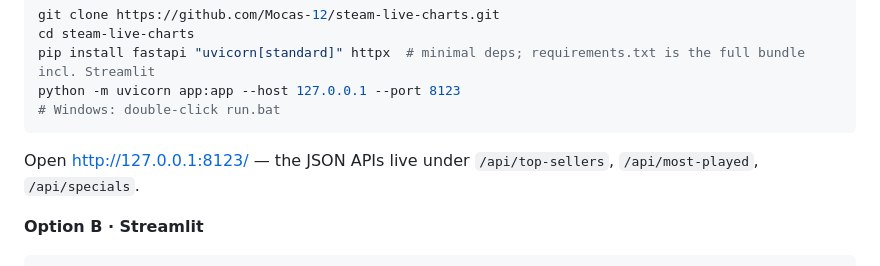
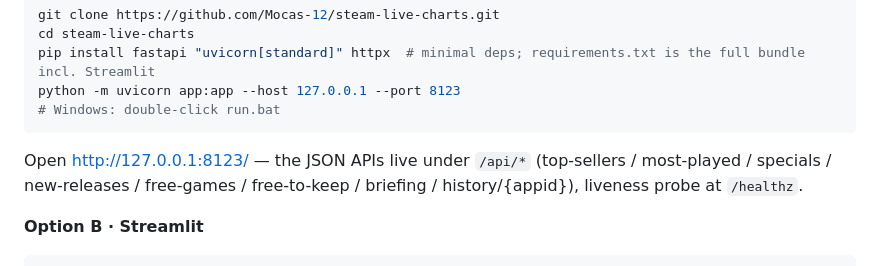
Before and after one commit to Mocas-12/steam-live-charts, a Markdown page: README.md, the part around the change. Drawn GitHub-style.

Commit message:
docs: README API 列表补全（/api/* 全部端点 + /healthz 探针，中英双语）

````diff
--- a/README.md
+++ b/README.md
@@ -110,7 +110,7 @@ python -m uvicorn app:app --host 127.0.0.1 --port 8123
 # Windows: double-click run.bat
 ```
 
-Open http://127.0.0.1:8123/ — the JSON APIs live under `/api/top-sellers`, `/api/most-played`, `/api/specials`.
+Open http://127.0.0.1:8123/ — the JSON APIs live under `/api/*` (top-sellers / most-played / specials / new-releases / free-games / free-to-keep / briefing / history/{appid}), liveness probe at `/healthz`.
 
 **Option B · Streamlit**
 
````
Also changed, not shown: README.zh-CN.md (+1 -1 lines).
